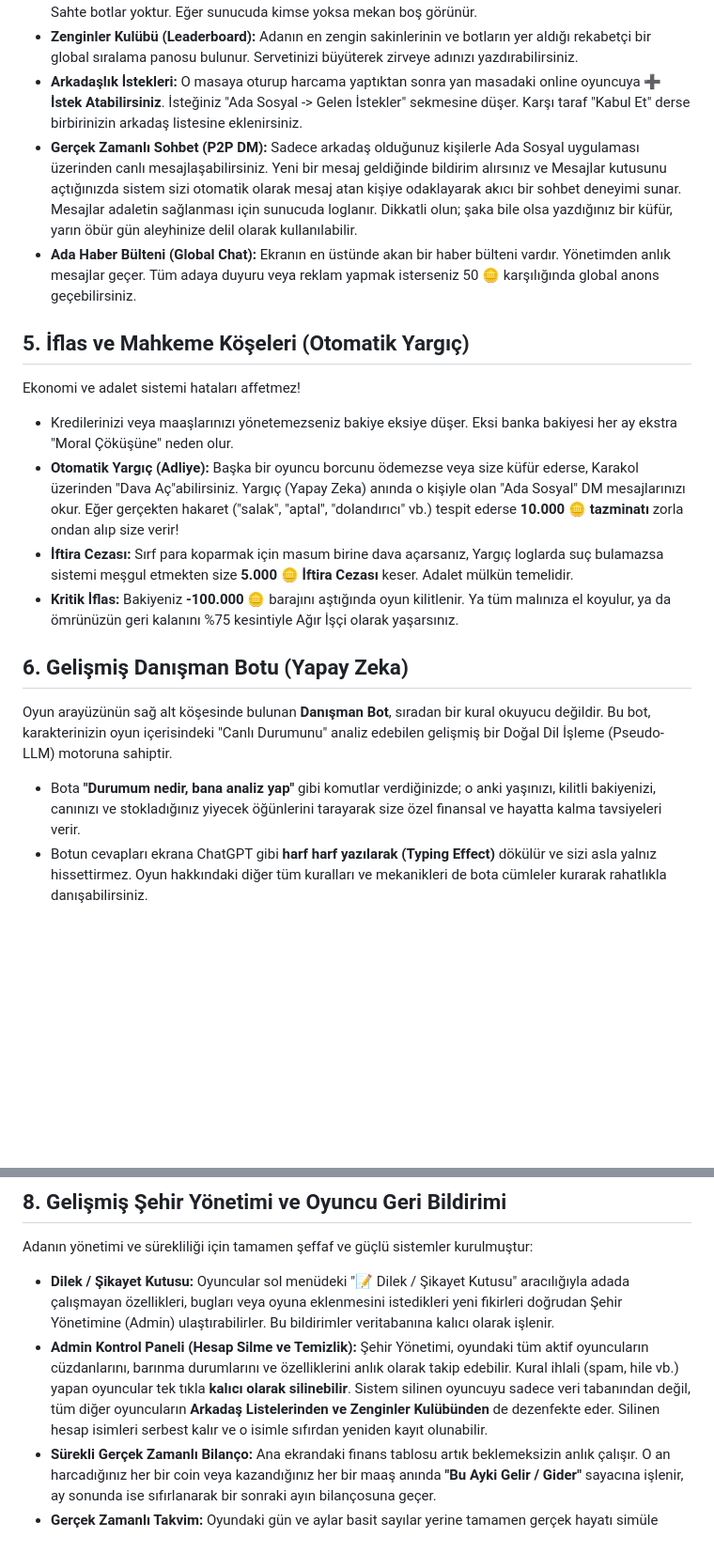
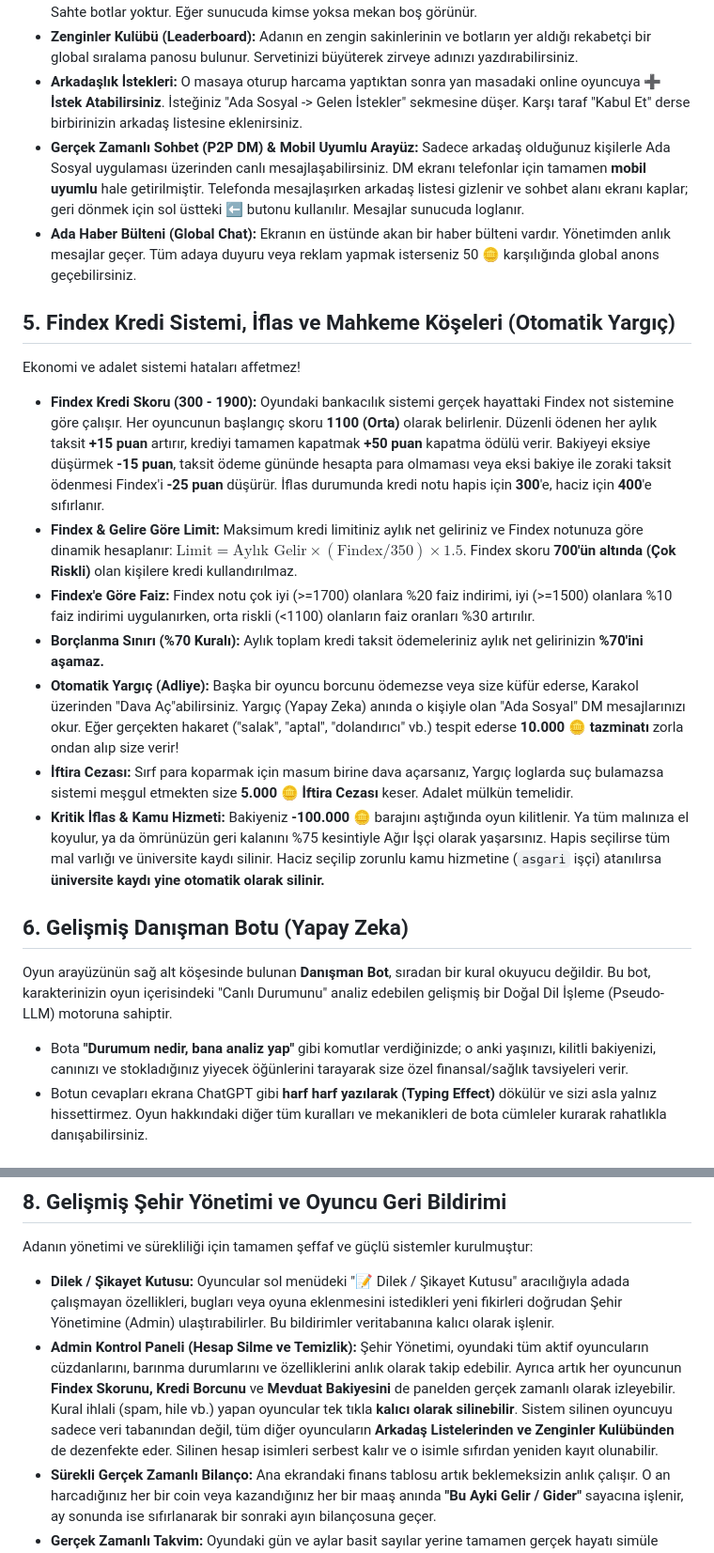
Before and after one commit to ranadeniz2005-max/bir-ada, a Markdown page: BIR_ADA_REHBER.md, 2 parts joined by grey strips. Shown at 94% size. Drawn GitHub-style; blank space fills up the shorter version.

```diff
--- a/BIR_ADA_REHBER.md
+++ b/BIR_ADA_REHBER.md
@@ -39,19 +43,22 @@ Bu oyunun kalbi **Şehir Meydanında** atar. Yıpranan Moral ve Sağlık puanın
 - **Canlı Oyuncu Radarı:** Bir mekana gittiğinizde o an oyunda olan *Gerçek Online Oyuncuları* görürsünüz. Sahte botlar yoktur. Eğer sunucuda kimse yoksa mekan boş görünür.
 - **Zenginler Kulübü (Leaderboard):** Adanın en zengin sakinlerinin ve botların yer aldığı rekabetçi bir global sıralama panosu bulunur. Servetinizi büyüterek zirveye adınızı yazdırabilirsiniz.
 - **Arkadaşlık İstekleri:** O masaya oturup harcama yaptıktan sonra yan masadaki online oyuncuya **➕ İstek Atabilirsiniz**. İsteğiniz "Ada Sosyal -> Gelen İstekler" sekmesine düşer. Karşı taraf "Kabul Et" derse birbirinizin arkadaş listesine eklenirsiniz.
-- **Gerçek Zamanlı Sohbet (P2P DM):** Sadece arkadaş olduğunuz kişilerle Ada Sosyal uygulaması üzerinden canlı mesajlaşabilirsiniz. Yeni bir mesaj geldiğinde bildirim alırsınız ve Mesajlar kutusunu açtığınızda sistem sizi otomatik olarak mesaj atan kişiye odaklayarak akıcı bir sohbet deneyimi sunar. Mesajlar adaletin sağlanması için sunucuda loglanır. Dikkatli olun; şaka bile olsa yazdığınız bir küfür, yarın öbür gün aleyhinize delil olarak kullanılabilir.
+- **Gerçek Zamanlı Sohbet (P2P DM) & Mobil Uyumlu Arayüz:** Sadece arkadaş olduğunuz kişilerle Ada Sosyal uygulaması üzerinden canlı mesajlaşabilirsiniz. DM ekranı telefonlar için tamamen **mobil uyumlu** hale getirilmiştir. Telefonda mesajlaşırken arkadaş listesi gizlenir ve sohbet alanı ekranı kaplar; geri dönmek için sol üstteki ⬅️ butonu kullanılır. Mesajlar sunucuda loglanır.
 - **Ada Haber Bülteni (Global Chat):** Ekranın en üstünde akan bir haber bülteni vardır. Yönetimden anlık mesajlar geçer. Tüm adaya duyuru veya reklam yapmak isterseniz 50 🪙 karşılığında global anons geçebilirsiniz.
 
-## 5. İflas ve Mahkeme Köşeleri (Otomatik Yargıç)
+## 5. Findex Kredi Sistemi, İflas ve Mahkeme Köşeleri (Otomatik Yargıç)
 Ekonomi ve adalet sistemi hataları affetmez!
-- Kredilerinizi veya maaşlarınızı yönetemezseniz bakiye eksiye düşer. Eksi banka bakiyesi her ay ekstra "Moral Çöküşüne" neden olur.
+- **Findex Kredi Skoru (300 - 1900):** Oyundaki bankacılık sistemi gerçek hayattaki Findex not sistemine göre çalışır. Her oyuncunun başlangıç skoru **1100 (Orta)** olarak belirlenir. Düzenli ödenen her aylık taksit **+15 puan** artırır, krediyi tamamen kapatmak **+50 puan** kapatma ödülü verir. Bakiyeyi eksiye düşürmek **-15 puan**, taksit ödeme gününde hesapta para olmaması veya eksi bakiye ile zoraki taksit ödenmesi Findex'i **-25 puan** düşürür. İflas durumunda kredi notu hapis için **300**'e, haciz için **400**'e sıfırlanır.
+- **Findex & Gelire Göre Limit:** Maksimum kredi limitiniz aylık net geliriniz ve Findex notunuza göre dinamik hesaplanır: $\text{Limit} = \text{Aylık Gelir} \times (\text{Findex} / 350) \times 1.5$. Findex skoru **700'ün altında (Çok Riskli)** olan kişilere kredi kullandırılmaz.
+- **Findex'e Göre Faiz:** Findex notu çok iyi (>=1700) olanlara %20 faiz indirimi, iyi (>=1500) olanlara %10 faiz indirimi uygulanırken, orta riskli (<1100) olanların faiz oranları %30 artırılır.
+- **Borçlanma Sınırı (%70 Kuralı):** Aylık toplam kredi taksit ödemeleriniz aylık net gelirinizin **%70'ini aşamaz.**
 - **Otomatik Yargıç (Adliye):** Başka bir oyuncu borcunu ödemezse veya size küfür ederse, Karakol üzerinden "Dava Aç"abilirsiniz. Yargıç (Yapay Zeka) anında o kişiyle olan "Ada Sosyal" DM mesajlarınızı okur. Eğer gerçekten hakaret ("salak", "aptal", "dolandırıcı" vb.) tespit ederse **10.000 🪙 tazminatı** zorla ondan alıp size verir!
 - **İftira Cezası:** Sırf para koparmak için masum birine dava açarsanız, Yargıç loglarda suç bulamazsa sistemi meşgul etmekten size **5.000 🪙 İftira Cezası** keser. Adalet mülkün temelidir.
-- **Kritik İflas:** Bakiyeniz **-100.000 🪙** barajını aştığında oyun kilitlenir. Ya tüm malınıza el koyulur, ya da ömrünüzün geri kalanını %75 kesintiyle Ağır İşçi olarak yaşarsınız.
+- **Kritik İflas & Kamu Hizmeti:** Bakiyeniz **-100.000 🪙** barajını aştığında oyun kilitlenir. Ya tüm malınıza el koyulur, ya da ömrünüzün geri kalanını %75 kesintiyle Ağır İşçi olarak yaşarsınız. Hapis seçilirse tüm mal varlığı ve üniversite kaydı silinir. Haciz seçilip zorunlu kamu hizmetine (`asgari` işçi) atanılırsa **üniversite kaydı yine otomatik olarak silinir.**
 
 ## 6. Gelişmiş Danışman Botu (Yapay Zeka)
 Oyun arayüzünün sağ alt köşesinde bulunan **Danışman Bot**, sıradan bir kural okuyucu değildir. Bu bot, karakterinizin oyun içerisindeki "Canlı Durumunu" analiz edebilen gelişmiş bir Doğal Dil İşleme (Pseudo-LLM) motoruna sahiptir.
-- Bota **"Durumum nedir, bana analiz yap"** gibi komutlar verdiğinizde; o anki yaşınızı, kilitli bakiyenizi, canınızı ve stokladığınız yiyecek öğünlerini tarayarak size özel finansal ve hayatta kalma tavsiyeleri verir.
+- Bota **"Durumum nedir, bana analiz yap"** gibi komutlar verdiğinizde; o anki yaşınızı, kilitli bakiyenizi, canınızı ve stokladığınız yiyecek öğünlerini tarayarak size özel finansal/sağlık tavsiyeleri verir.
 - Botun cevapları ekrana ChatGPT gibi **harf harf yazılarak (Typing Effect)** dökülür ve sizi asla yalnız hissettirmez. Oyun hakkındaki diğer tüm kuralları ve mekanikleri de bota cümleler kurarak rahatlıkla danışabilirsiniz.
 
 ## 7. Bulut Veritabanı ve Multiplayer Kayıt Sistemi (Persistence)
@@ -62,7 +69,7 @@ Oyunumuz tamamen merkezi bir sunucuya (Node.js & Socket.io) bağlıdır ve tüm
 ## 8. Gelişmiş Şehir Yönetimi ve Oyuncu Geri Bildirimi
 Adanın yönetimi ve sürekliliği için tamamen şeffaf ve güçlü sistemler kurulmuştur:
 - **Dilek / Şikayet Kutusu:** Oyuncular sol menüdeki "📝 Dilek / Şikayet Kutusu" aracılığıyla adada çalışmayan özellikleri, bugları veya oyuna eklenmesini istedikleri yeni fikirleri doğrudan Şehir Yönetimine (Admin) ulaştırabilirler. Bu bildirimler veritabanına kalıcı olarak işlenir.
-- **Admin Kontrol Paneli (Hesap Silme ve Temizlik):** Şehir Yönetimi, oyundaki tüm aktif oyuncuların cüzdanlarını, barınma durumlarını ve özelliklerini anlık olarak takip edebilir. Kural ihlali (spam, hile vb.) yapan oyuncular tek tıkla **kalıcı olarak silinebilir**. Sistem silinen oyuncuyu sadece veri tabanından değil, tüm diğer oyuncuların **Arkadaş Listelerinden ve Zenginler Kulübünden** de dezenfekte eder. Silinen hesap isimleri serbest kalır ve o isimle sıfırdan yeniden kayıt olunabilir.
+- **Admin Kontrol Paneli (Hesap Silme ve Temizlik):** Şehir Yönetimi, oyundaki tüm aktif oyuncuların cüzdanlarını, barınma durumlarını ve özelliklerini anlık olarak takip edebilir. Ayrıca artık her oyuncunun **Findex Skorunu, Kredi Borcunu** ve **Mevduat Bakiyesini** de panelden gerçek zamanlı olarak izleyebilir. Kural ihlali (spam, hile vb.) yapan oyuncular tek tıkla **kalıcı olarak silinebilir**. Sistem silinen oyuncuyu sadece veri tabanından değil, tüm diğer oyuncuların **Arkadaş Listelerinden ve Zenginler Kulübünden** de dezenfekte eder. Silinen hesap isimleri serbest kalır ve o isimle sıfırdan yeniden kayıt olunabilir.
 - **Sürekli Gerçek Zamanlı Bilanço:** Ana ekrandaki finans tablosu artık beklemeksizin anlık çalışır. O an harcadığınız her bir coin veya kazandığınız her bir maaş anında **"Bu Ayki Gelir / Gider"** sayacına işlenir, ay sonunda ise sıfırlanarak bir sonraki ayın bilançosuna geçer.
 - **Gerçek Zamanlı Takvim:** Oyundaki gün ve aylar basit sayılar yerine tamamen gerçek hayatı simüle eden `DD.MM.YYYY` (Örn: 01.01.0001) dijital takvim formatıyla ilerler. Bu sayede zaman algısı daha güçlüdür.
 - **Akıcı Mini Oyunlar:** İşçi olarak vardiyada çalışırken oynanan (örneğin hedefi tam yeşilde durdurma) mini oyunlar **10ms/100FPS** tarama hızında çalışarak, tıkladığınız anki refleksinize anında (sıfır gecikme) tepki verir. Adalet ve hız ön plandadır.
```
Also changed, not shown: other parts of BIR_ADA_REHBER.md (+4 -0 lines), workflows.md (+37 -34 lines).
